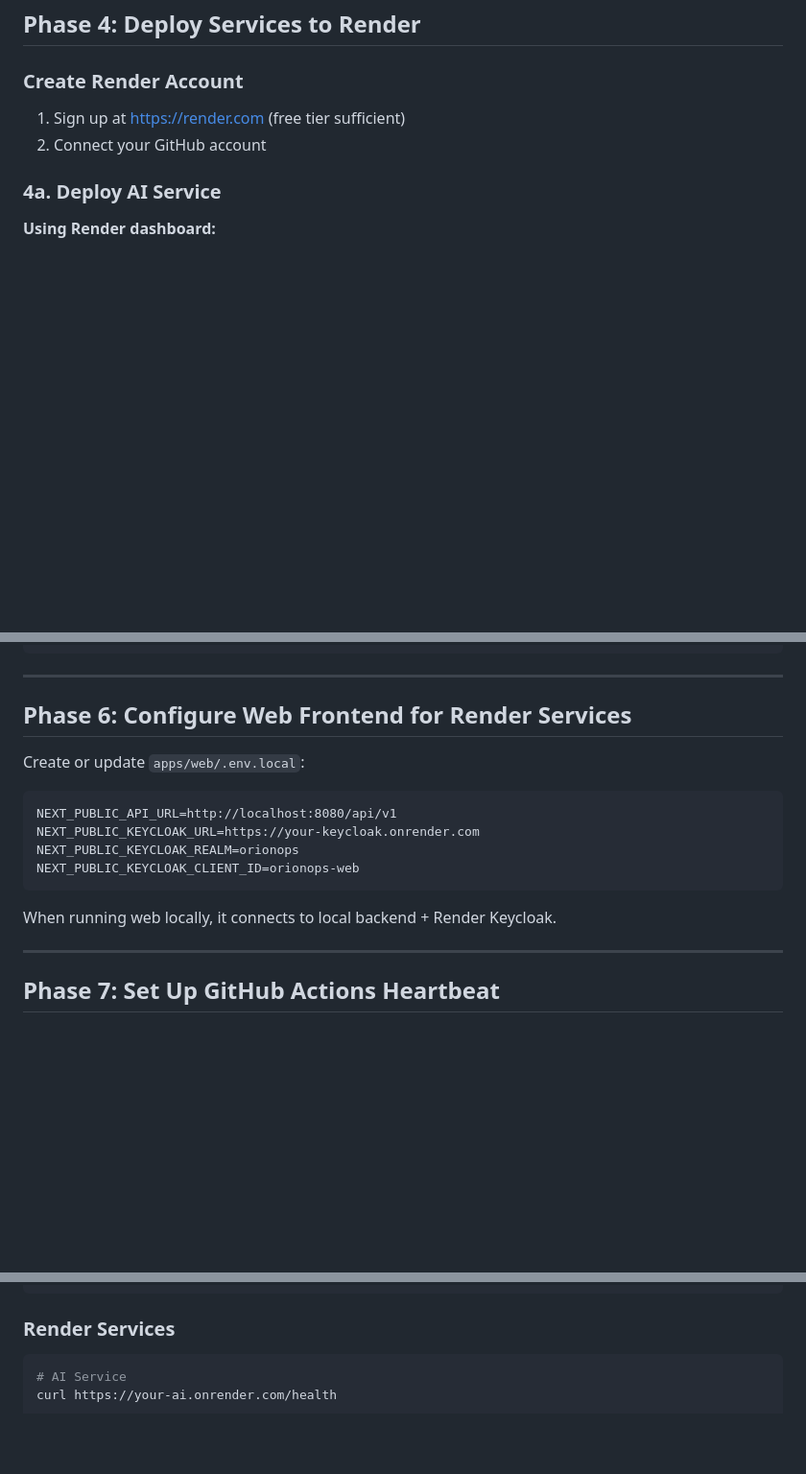
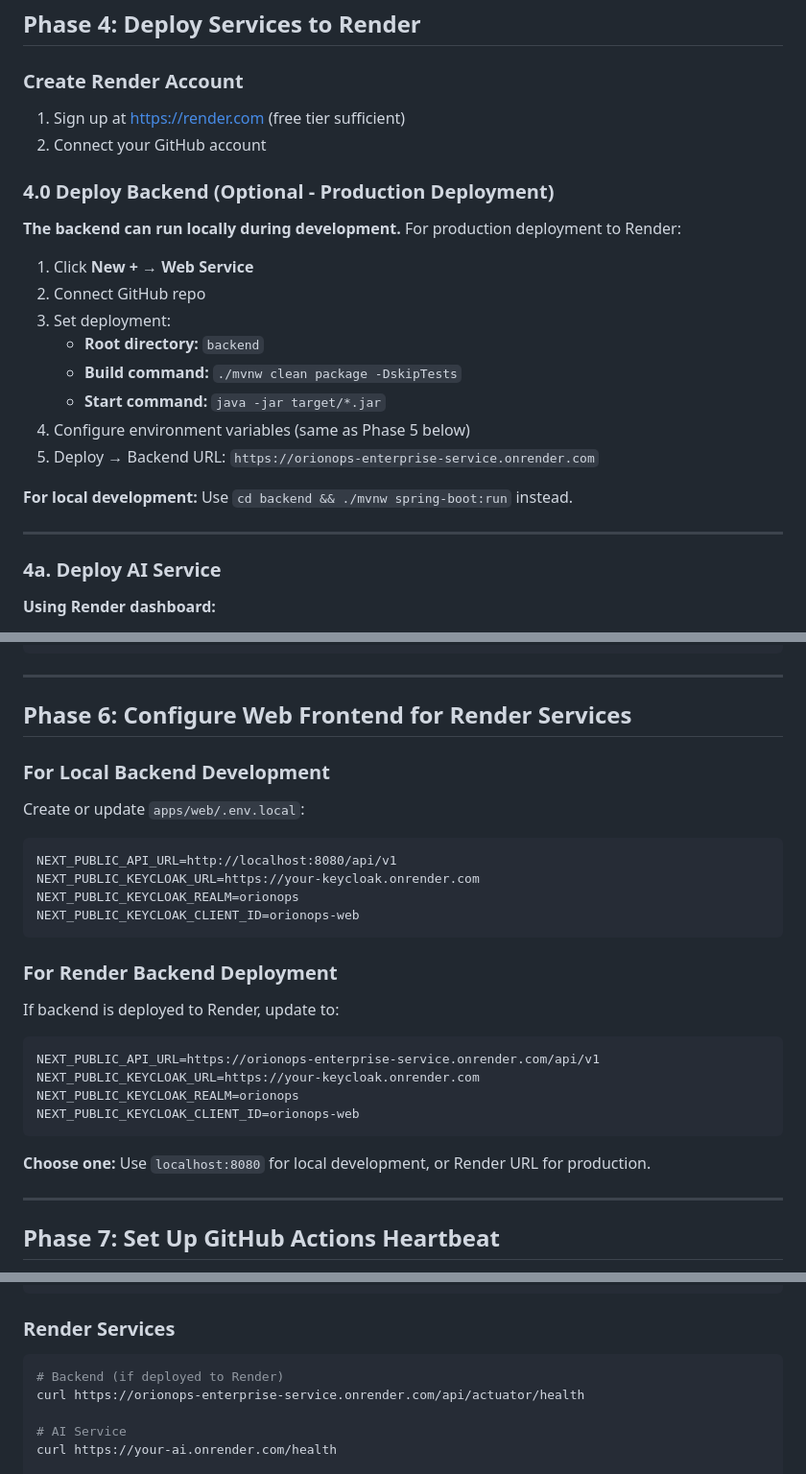
Before and after one commit to pyroblazer/orionops-enterprise-service-orchestration-itsm-erp, a Markdown page: SETUP_NO_DOCKER.md, 3 parts joined by grey strips. Shown at 96% size. Drawn GitHub-style; blank space fills up the shorter version.

````diff
--- a/SETUP_NO_DOCKER.md
+++ b/SETUP_NO_DOCKER.md
@@ -125,6 +125,23 @@ pnpm dev:mobile
 ### Create Render Account
 1. Sign up at https://render.com (free tier sufficient)
 2. Connect your GitHub account
+
+### 4.0 Deploy Backend (Optional - Production Deployment)
+
+**The backend can run locally during development.** For production deployment to Render:
+
+1. Click **New +** → **Web Service**
+2. Connect GitHub repo
+3. Set deployment:
+   - **Root directory:** `backend`
+   - **Build command:** `./mvnw clean package -DskipTests`
+   - **Start command:** `java -jar target/*.jar`
+4. Configure environment variables (same as Phase 5 below)
+5. Deploy → Backend URL: `https://orionops-enterprise-service.onrender.com`
+
+**For local development:** Use `cd backend && ./mvnw spring-boot:run` instead.
+
+---
 
 ### 4a. Deploy AI Service
 
@@ -315,6 +332,8 @@ spring:
 
 ## Phase 6: Configure Web Frontend for Render Services
 
+### For Local Backend Development
+
 Create or update `apps/web/.env.local`:
 ```
 NEXT_PUBLIC_API_URL=http://localhost:8080/api/v1
@@ -323,7 +342,17 @@ NEXT_PUBLIC_KEYCLOAK_REALM=orionops
 NEXT_PUBLIC_KEYCLOAK_CLIENT_ID=orionops-web
 ```
 
-When running web locally, it connects to local backend + Render Keycloak.
+### For Render Backend Deployment
+
+If backend is deployed to Render, update to:
+```
+NEXT_PUBLIC_API_URL=https://orionops-enterprise-service.onrender.com/api/v1
+NEXT_PUBLIC_KEYCLOAK_URL=https://your-keycloak.onrender.com
+NEXT_PUBLIC_KEYCLOAK_REALM=orionops
+NEXT_PUBLIC_KEYCLOAK_CLIENT_ID=orionops-web
+```
+
+**Choose one:** Use `localhost:8080` for local development, or Render URL for production.
 
 ---
 
@@ -376,6 +405,9 @@ curl http://localhost:8080/api/actuator/health
 ### Render Services
 
 ```bash
+# Backend (if deployed to Render)
+curl https://orionops-enterprise-service.onrender.com/api/actuator/health
+
 # AI Service
 curl https://your-ai.onrender.com/health
 
````
Also changed, not shown: QUICK_START.md (+16 -8 lines).
